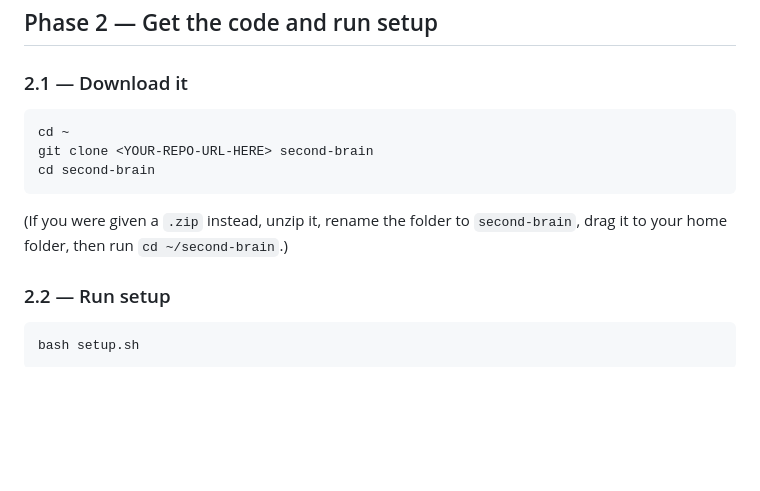
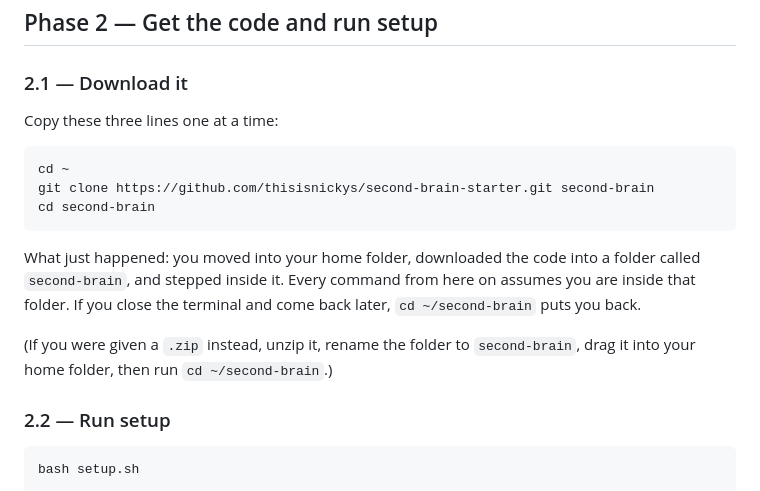
Before and after one commit to thisisnickys/second-brain-starter, a Markdown page: SETUP.md, the part around one of its changes. Drawn GitHub-style; blank space fills up the shorter version.

````diff
--- a/SETUP.md
+++ b/SETUP.md
@@ -147,13 +178,17 @@ pip3 install -U openai-whisper
 
 ### 2.1 — Download it
 
+Copy these three lines one at a time:
+
 ```bash
 cd ~
-git clone <YOUR-REPO-URL-HERE> second-brain
+git clone https://github.com/thisisnickys/second-brain-starter.git second-brain
 cd second-brain
 ```
 
-(If you were given a `.zip` instead, unzip it, rename the folder to `second-brain`, drag it to your home folder, then run `cd ~/second-brain`.)
+What just happened: you moved into your home folder, downloaded the code into a folder called `second-brain`, and stepped inside it. Every command from here on assumes you are inside that folder. If you close the terminal and come back later, `cd ~/second-brain` puts you back.
+
+(If you were given a `.zip` instead, unzip it, rename the folder to `second-brain`, drag it into your home folder, then run `cd ~/second-brain`.)
 
 ### 2.2 — Run setup
 
````
Also changed, not shown: other parts of SETUP.md (+31 -0 lines), README.md (+7 -0 lines).
